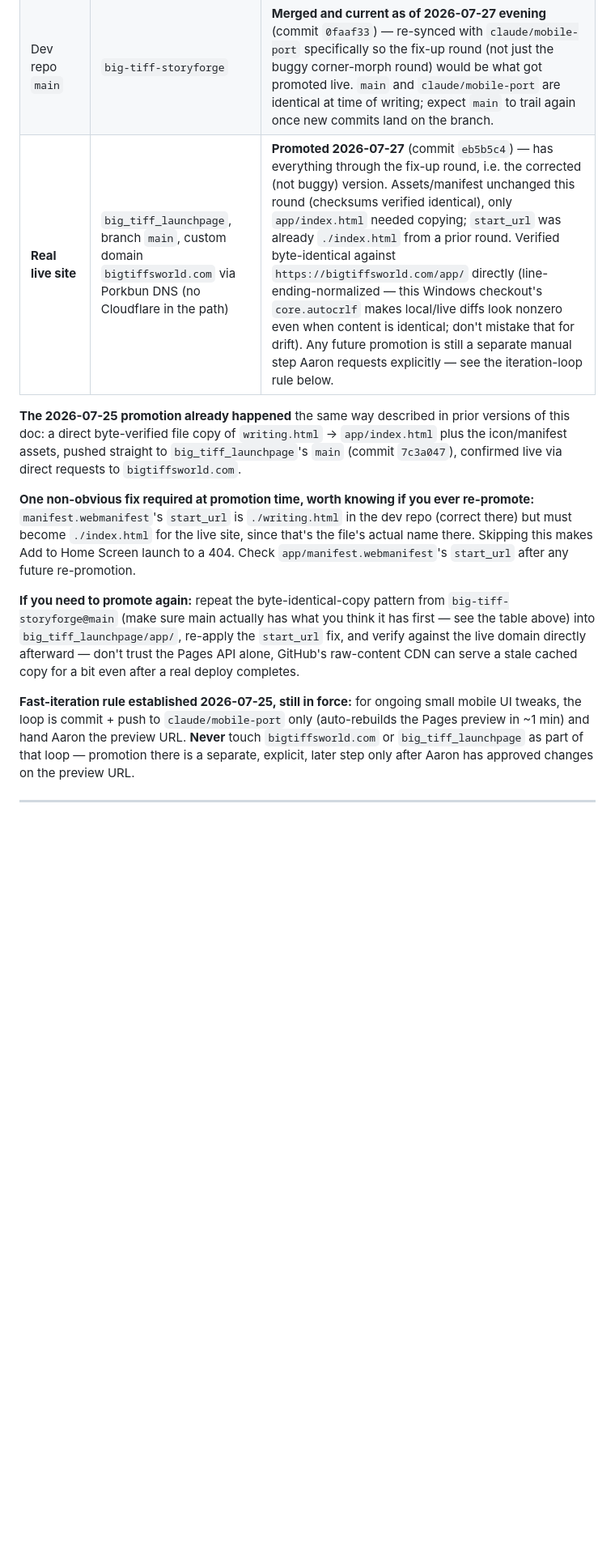
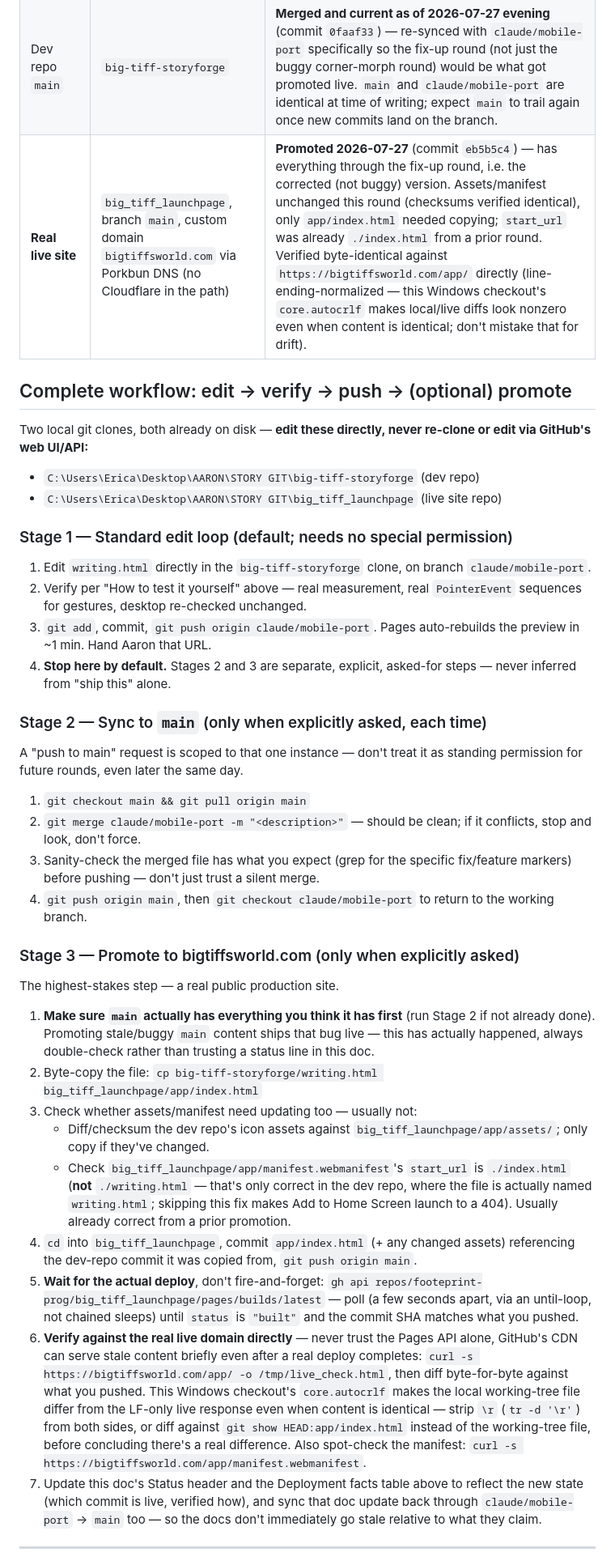
Before and after one commit to footeprint-prog/big-tiff-storyforge, a Markdown page: Mobile_Port_Handoff.md, the part around the change. Shown at 81% size. GitHub-like rendering; blank space fills up the shorter version.

Commit message:
Fold the complete edit-to-live workflow into Mobile_Port_Handoff.md
Replaces the scattered promotion-procedure prose (deployment facts
table, 2026-07-25 promotion note, manifest gotcha, re-promote
instructions, fast-iteration rule) with a single structured three-stage
workflow section: standard edit loop, sync to main, promote to
bigtiffsworld.com - each stage stating exactly what permission it needs
and what to verify before moving to the next. Written from the actual
steps taken during today's promotion, including the local-clone-only
editing rule and the core.autocrlf gotcha when diffing against the live
response.

Co-Authored-By: Claude Sonnet 5 <noreply@anthropic.com>

```diff
--- a/Mobile_Port_Handoff.md
+++ b/Mobile_Port_Handoff.md
@@ -140,35 +140,75 @@ Two real bugs were caught this way that a naive test would have missed:
 |---|---|---|
 | Dev repo Pages preview | `big-tiff-storyforge`, branch `claude/mobile-port` (Pages config) | **Current** — has everything through the 2026-07-27 fix-up round (commit `ce16f62`: arm drag, corner-morph docking, the `--arm-pad-r` positioning fix, rail-icon revert, plus CHANGELOG/handoff docs). Rebuilds ~1 min after any push to that branch. |
 | Dev repo `main` | `big-tiff-storyforge` | **Merged and current as of 2026-07-27 evening** (commit `0faaf33`) — re-synced with `claude/mobile-port` specifically so the fix-up round (not just the buggy corner-morph round) would be what got promoted live. `main` and `claude/mobile-port` are identical at time of writing; expect `main` to trail again once new commits land on the branch. |
-| **Real live site** | `big_tiff_launchpage`, branch `main`, custom domain `bigtiffsworld.com` via Porkbun DNS (no Cloudflare in the path) | **Promoted 2026-07-27** (commit `eb5b5c4`) — has everything through the fix-up round, i.e. the corrected (not buggy) version. Assets/manifest unchanged this round (checksums verified identical), only `app/index.html` needed copying; `start_url` was already `./index.html` from a prior round. Verified byte-identical against `https://bigtiffsworld.com/app/` directly (line-ending-normalized — this Windows checkout's `core.autocrlf` makes local/live diffs look nonzero even when content is identical; don't mistake that for drift). Any future promotion is still a separate manual step Aaron requests explicitly — see the iteration-loop rule below. |
+| **Real live site** | `big_tiff_launchpage`, branch `main`, custom domain `bigtiffsworld.com` via Porkbun DNS (no Cloudflare in the path) | **Promoted 2026-07-27** (commit `eb5b5c4`) — has everything through the fix-up round, i.e. the corrected (not buggy) version. Assets/manifest unchanged this round (checksums verified identical), only `app/index.html` needed copying; `start_url` was already `./index.html` from a prior round. Verified byte-identical against `https://bigtiffsworld.com/app/` directly (line-ending-normalized — this Windows checkout's `core.autocrlf` makes local/live diffs look nonzero even when content is identical; don't mistake that for drift). |
 
-**The 2026-07-25 promotion already happened** the same way described in
-prior versions of this doc: a direct byte-verified file copy of
-`writing.html` → `app/index.html` plus the icon/manifest assets, pushed
-straight to `big_tiff_launchpage`'s `main` (commit `7c3a047`), confirmed
-live via direct requests to `bigtiffsworld.com`.
+## Complete workflow: edit → verify → push → (optional) promote
 
-**One non-obvious fix required at promotion time, worth knowing if you ever
-re-promote:** `manifest.webmanifest`'s `start_url` is `./writing.html` in
-the dev repo (correct there) but must become `./index.html` for the live
-site, since that's the file's actual name there. Skipping this makes Add to
-Home Screen launch to a 404. Check `app/manifest.webmanifest`'s
-`start_url` after any future re-promotion.
+Two local git clones, both already on disk — **edit these directly, never
+re-clone or edit via GitHub's web UI/API:**
+- `C:\Users\Erica\Desktop\AARON\STORY GIT\big-tiff-storyforge` (dev repo)
+- `C:\Users\Erica\Desktop\AARON\STORY GIT\big_tiff_launchpage` (live site repo)
 
-**If you need to promote again:** repeat the byte-identical-copy pattern
-from `big-tiff-storyforge@main` (make sure main actually has what you think
-it has first — see the table above) into `big_tiff_launchpage/app/`,
-re-apply the `start_url` fix, and verify against the live domain directly
-afterward — don't trust the Pages API alone, GitHub's raw-content CDN can
-serve a stale cached copy for a bit even after a real deploy completes.
+### Stage 1 — Standard edit loop (default; needs no special permission)
+1. Edit `writing.html` directly in the `big-tiff-storyforge` clone, on
+   branch `claude/mobile-port`.
+2. Verify per "How to test it yourself" above — real measurement, real
+   `PointerEvent` sequences for gestures, desktop re-checked unchanged.
+3. `git add`, commit, `git push origin claude/mobile-port`. Pages
+   auto-rebuilds the preview in ~1 min. Hand Aaron that URL.
+4. **Stop here by default.** Stages 2 and 3 are separate, explicit,
+   asked-for steps — never inferred from "ship this" alone.
 
-**Fast-iteration rule established 2026-07-25, still in force:** for
-ongoing small mobile UI tweaks, the loop is commit + push to
-`claude/mobile-port` only (auto-rebuilds the Pages preview in ~1 min) and
-hand Aaron the preview URL. **Never** touch `bigtiffsworld.com` or
-`big_tiff_launchpage` as part of that loop — promotion there is a separate,
-explicit, later step only after Aaron has approved changes on the preview
-URL.
+### Stage 2 — Sync to `main` (only when explicitly asked, each time)
+A "push to main" request is scoped to that one instance — don't treat it
+as standing permission for future rounds, even later the same day.
+1. `git checkout main && git pull origin main`
+2. `git merge claude/mobile-port -m "<description>"` — should be clean; if
+   it conflicts, stop and look, don't force.
+3. Sanity-check the merged file has what you expect (grep for the
+   specific fix/feature markers) before pushing — don't just trust a
+   silent merge.
+4. `git push origin main`, then `git checkout claude/mobile-port` to
+   return to the working branch.
+
+### Stage 3 — Promote to bigtiffsworld.com (only when explicitly asked)
+The highest-stakes step — a real public production site.
+1. **Make sure `main` actually has everything you think it has first**
+   (run Stage 2 if not already done). Promoting stale/buggy `main`
+   content ships that bug live — this has actually happened, always
+   double-check rather than trusting a status line in this doc.
+2. Byte-copy the file:
+   `cp big-tiff-storyforge/writing.html big_tiff_launchpage/app/index.html`
+3. Check whether assets/manifest need updating too — usually not:
+   - Diff/checksum the dev repo's icon assets against
+     `big_tiff_launchpage/app/assets/`; only copy if they've changed.
+   - Check `big_tiff_launchpage/app/manifest.webmanifest`'s `start_url`
+     is `./index.html` (**not** `./writing.html` — that's only correct in
+     the dev repo, where the file is actually named `writing.html`;
+     skipping this fix makes Add to Home Screen launch to a 404). Usually
+     already correct from a prior promotion.
+4. `cd` into `big_tiff_launchpage`, commit `app/index.html` (+ any changed
+   assets) referencing the dev-repo commit it was copied from, `git push
+   origin main`.
+5. **Wait for the actual deploy**, don't fire-and-forget:
+   `gh api repos/footeprint-prog/big_tiff_launchpage/pages/builds/latest`
+   — poll (a few seconds apart, via an until-loop, not chained sleeps)
+   until `status` is `"built"` and the commit SHA matches what you pushed.
+6. **Verify against the real live domain directly** — never trust the
+   Pages API alone, GitHub's CDN can serve stale content briefly even
+   after a real deploy completes:
+   `curl -s https://bigtiffsworld.com/app/ -o /tmp/live_check.html`, then
+   diff byte-for-byte against what you pushed. This Windows checkout's
+   `core.autocrlf` makes the local working-tree file differ from the
+   LF-only live response even when content is identical — strip `\r`
+   (`tr -d '\r'`) from both sides, or diff against `git show
+   HEAD:app/index.html` instead of the working-tree file, before
+   concluding there's a real difference. Also spot-check the manifest:
+   `curl -s https://bigtiffsworld.com/app/manifest.webmanifest`.
+7. Update this doc's Status header and the Deployment facts table above
+   to reflect the new state (which commit is live, verified how), and
+   sync that doc update back through `claude/mobile-port` → `main` too —
+   so the docs don't immediately go stale relative to what they claim.
 
 ---
 
```
